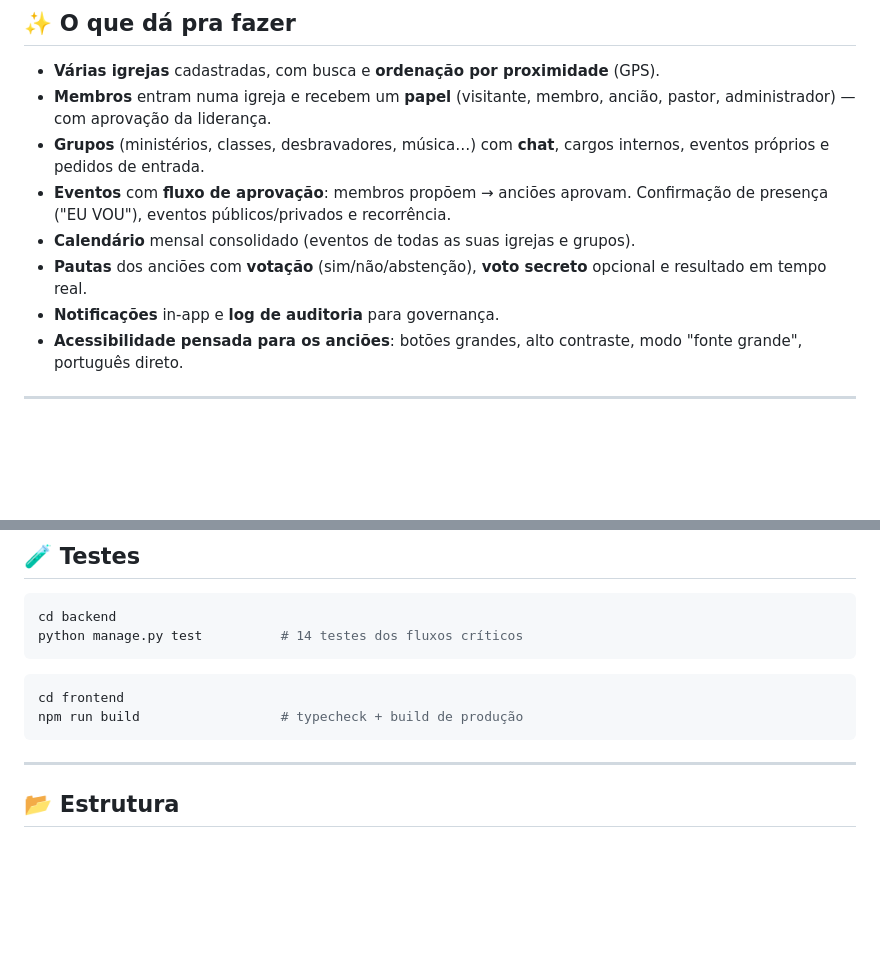
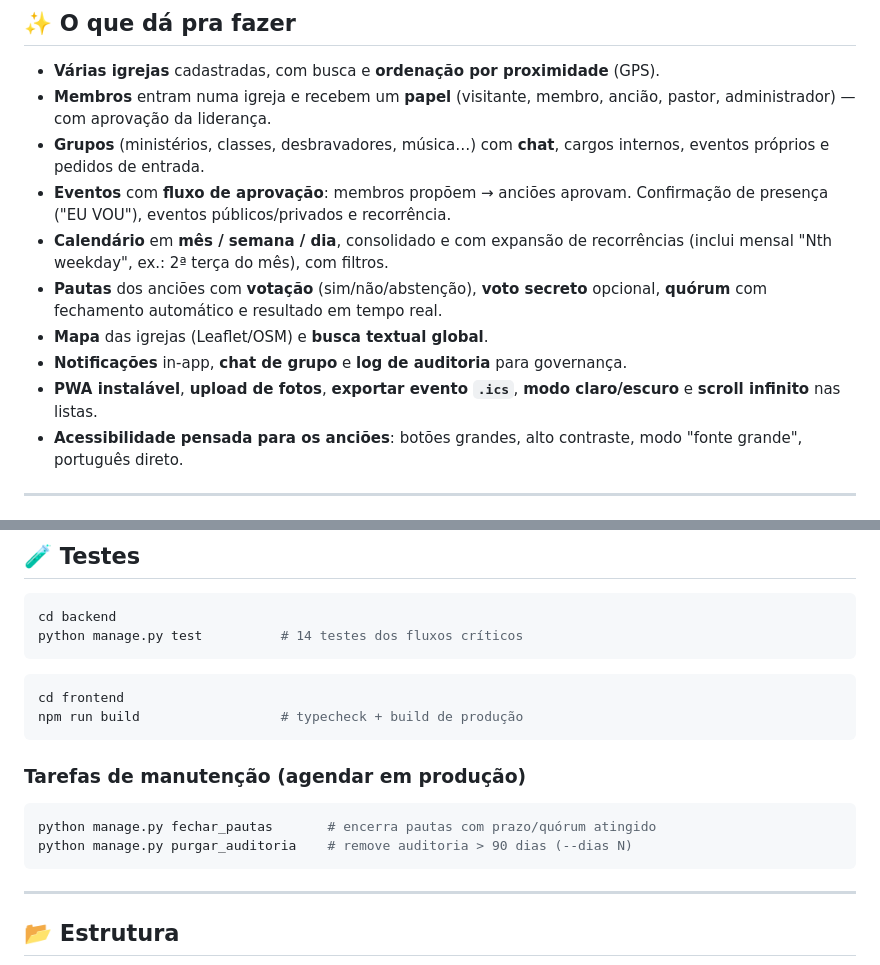
Before and after one commit to Renan-Pontes/SITE-IASD, a Markdown page: README.md, 2 parts joined by grey strips. GitHub-like rendering; blank space fills up the shorter version.

````diff
--- a/README.md
+++ b/README.md
@@ -17,10 +17,14 @@ votação de pautas pelos anciões e uma agenda digital para todos os membros.
   cargos internos, eventos próprios e pedidos de entrada.
 - **Eventos** com **fluxo de aprovação**: membros propõem → anciões aprovam.
   Confirmação de presença ("EU VOU"), eventos públicos/privados e recorrência.
-- **Calendário** mensal consolidado (eventos de todas as suas igrejas e grupos).
+- **Calendário** em **mês / semana / dia**, consolidado e com expansão de
+  recorrências (inclui mensal "Nth weekday", ex.: 2ª terça do mês), com filtros.
 - **Pautas** dos anciões com **votação** (sim/não/abstenção), **voto secreto**
-  opcional e resultado em tempo real.
-- **Notificações** in-app e **log de auditoria** para governança.
+  opcional, **quórum** com fechamento automático e resultado em tempo real.
+- **Mapa** das igrejas (Leaflet/OSM) e **busca textual global**.
+- **Notificações** in-app, **chat de grupo** e **log de auditoria** para governança.
+- **PWA instalável**, **upload de fotos**, **exportar evento `.ics`**,
+  **modo claro/escuro** e **scroll infinito** nas listas.
 - **Acessibilidade pensada para os anciões**: botões grandes, alto contraste,
   modo "fonte grande", português direto.
 
@@ -125,6 +129,13 @@ cd frontend
 npm run build                  # typecheck + build de produção
 ```
 
+### Tarefas de manutenção (agendar em produção)
+
+```bash
+python manage.py fechar_pautas       # encerra pautas com prazo/quórum atingido
+python manage.py purgar_auditoria    # remove auditoria > 90 dias (--dias N)
+```
+
 ---
 
 ## 📂 Estrutura
````
Also changed, not shown: MELHORIAS.md (+59 -54 lines).
